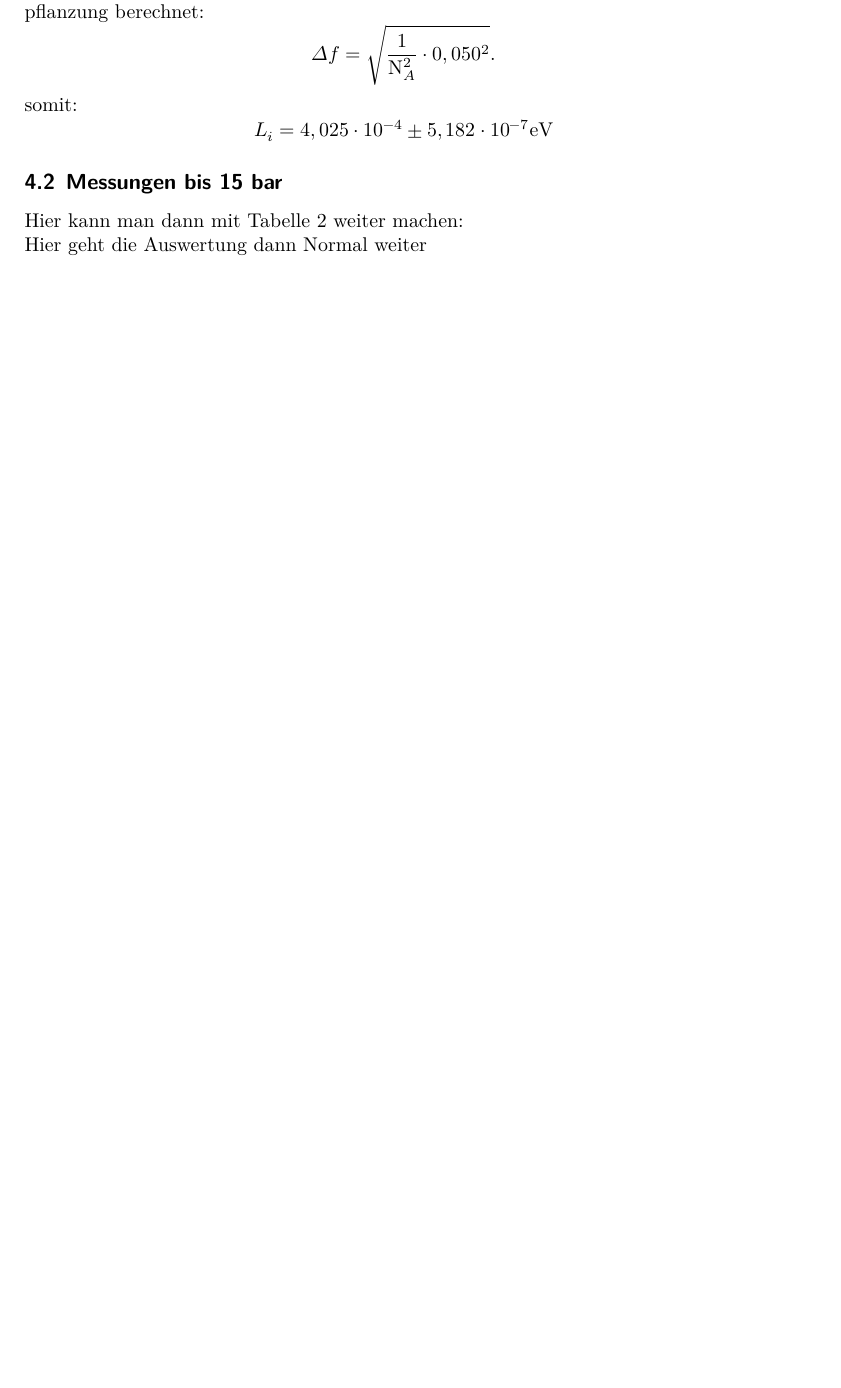
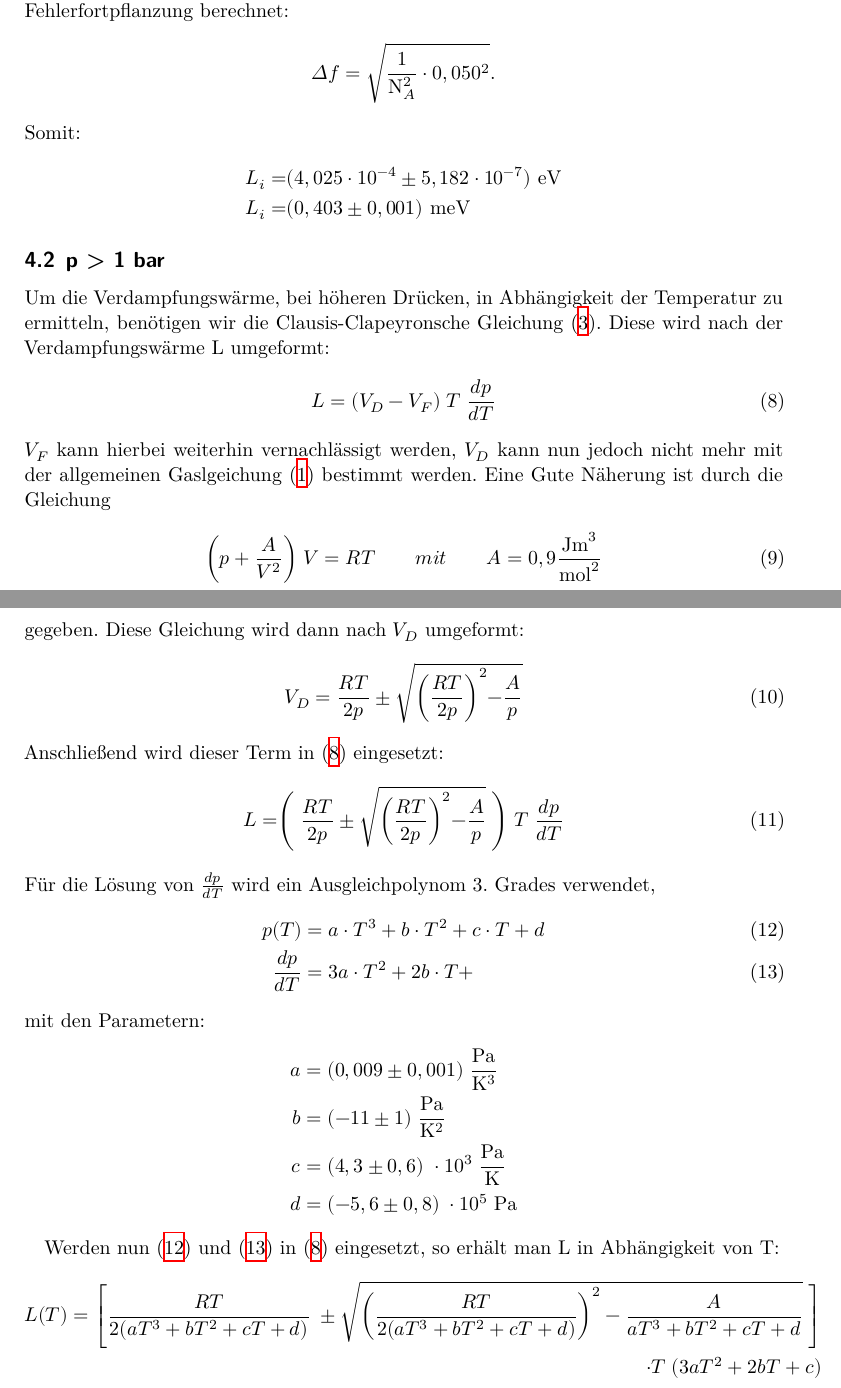
Before and after one commit to pascalgutjahr/Praktikum-1, a LaTeX document (Verdampfungswaerme/V203.tex, which reads Verdampfungswaerme/Auswertung.tex): part of page 9 of 10 before the commit and two parts of pages 9 and 10 of 11 after it, the two joined at a grey line, cut so that both start at the same text, the shorter picture padded with empty space. Compiled offline with XeLaTeX.

Commit message:
in der auswertung fehlen nur noch die graphen

```diff
--- a/Verdampfungswaerme/Auswertung.tex
+++ b/Verdampfungswaerme/Auswertung.tex
@@ -64,11 +64,57 @@ Anziehungskräfte zu überwinden. Diese ist
  \begin{equation*}
    \Delta f=\sqrt{\frac{1}{\symup N_A^2}\cdot 0,050^2}.
  \end{equation*}
- somit:
- \begin{equation*}
-   L_i=4,025\cdot 10^{-4} \pm 5,182\cdot 10^{-7}\si{\electronvolt}
- \end{equation*}
-\subsection{Messungen bis 15 bar}
-Hier kann man dann mit Tabelle 2 weiter machen:
-\input{Table2.tex} \\
-Hier geht die Auswertung dann Normal weiter
+ Somit:
+ \begin{align*}
+   L_i =&(4,025\cdot 10^{-4} \pm 5,182\cdot 10^{-7})\ \si{\electronvolt} \\
+   L_i =&(0,403 \pm 0,001) \ \si{\milli\electronvolt}
+ \end{align*}
+\subsection{p > 1 bar}
+Um die Verdampfungswärme, bei höheren Drücken, in Abhängigkeit der Temperatur zu
+ermitteln, benötigen wir die Clausis-Clapeyronsche Gleichung (\ref{eq:clausius}).
+Diese wird nach der Verdampfungswärme L umgeformt:
+\begin{equation}
+  L = (V_D - V_F) \;T\; \frac{dp}{dT} \label{eq:8}
+\end{equation}
+$V_F$ kann hierbei weiterhin vernachlässigt werden, $V_D$ kann nun jedoch nicht mehr
+mit der allgemeinen Gaslgeichung (\ref{eq:ideal}) bestimmt werden.
+Eine Gute Näherung ist durch die Gleichung
+\begin{align}
+  \biggr(p + \frac{A}{V^2}\biggl) \; V = RT \qquad mit \qquad A = 0,9 \frac{\si{\joule \meter^3}}
+  {\si{\mol^2}}
+\end{align}
+gegeben.
+Diese Gleichung wird dann nach $V_D$ umgeformt:
+\begin{equation}
+  V_D = \frac{RT}{2p} \pm \sqrt{\biggr(\frac{RT}{2p}\biggl)^2-\frac{A}{p}}
+\end{equation}
+Anschließend wird dieser Term in (\ref{eq:8}) eingesetzt:
+\begin{equation}
+  L = \Biggr(\; \frac{RT}{2p} \pm \sqrt{\biggr(\frac{RT}{2p}\biggl)^2-\frac{A}{p}} \; \Biggl)
+  \; T \; \frac{dp}{dT}
+\end{equation}
+Für die Lösung von $\frac{dp}{dT}$ wird ein Ausgleichpolynom 3. Grades verwendet,
+\begin{align}
+  p(T) &= a \cdot T^3 + b \cdot T^2 + c \cdot T + d  \label{eq:pt}\\
+  \frac{dp}{dT} &= 3a \cdot T^2 + 2b \cdot T +    \label{eq:dp}
+\end{align}
+mit den Parametern:
+\begin{align*}
+  a &= (0,009 \pm 0,001) \; \si{\frac{\pascal}{\kelvin^3}} \\
+  b &= (-11 \pm 1) \; \si{\frac{\pascal}{\kelvin^2}} \\
+  c &= (4,3 \pm 0,6) \; \cdot 10^3 \; \si{\frac{\pascal}{\kelvin}} \\
+  d &= (-5,6 \pm 0,8)\; \cdot 10^5 \; \si{\pascal}
+\end{align*}
+
+\input{Table2.tex}
+% \input{15bar.jpg}
+
+Werden nun (\ref{eq:pt}) und (\ref{eq:dp}) in (\ref{eq:8}) eingesetzt, so erhält man
+L in Abhängigkeit von T:
+\begin{align*}
+  L(T) = \left[\frac{RT}{2 (aT^3+bT^2+cT+d)} \; \pm \sqrt{\biggl(\frac{RT}{2(aT^3+bT^2+cT+d)}\biggr)^2
+  -\frac{A}{aT^3+bT^2+cT+d}}\; \right] \\
+  \;\cdot T \; (3aT^2+2bT+c)
+\end{align*}
+% \input{Lminus.jpg}
+% \input{Lplus.jpg}
```
Also changed, not shown: Verdampfungswaerme/theorie.tex (+2 -2 lines), Verdampfungswaerme/Auswertung.tex (12 more changed lines), 3 other files.
